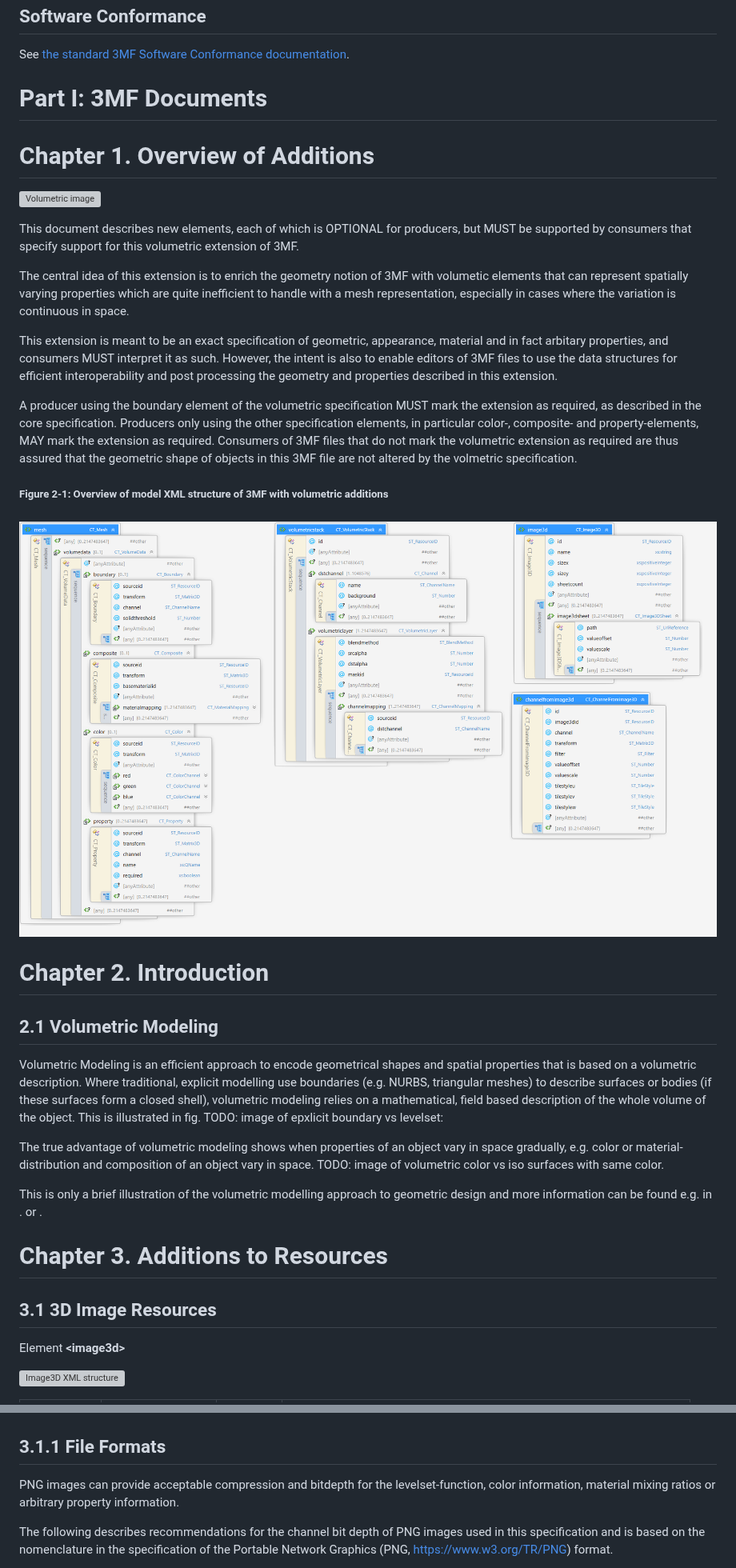
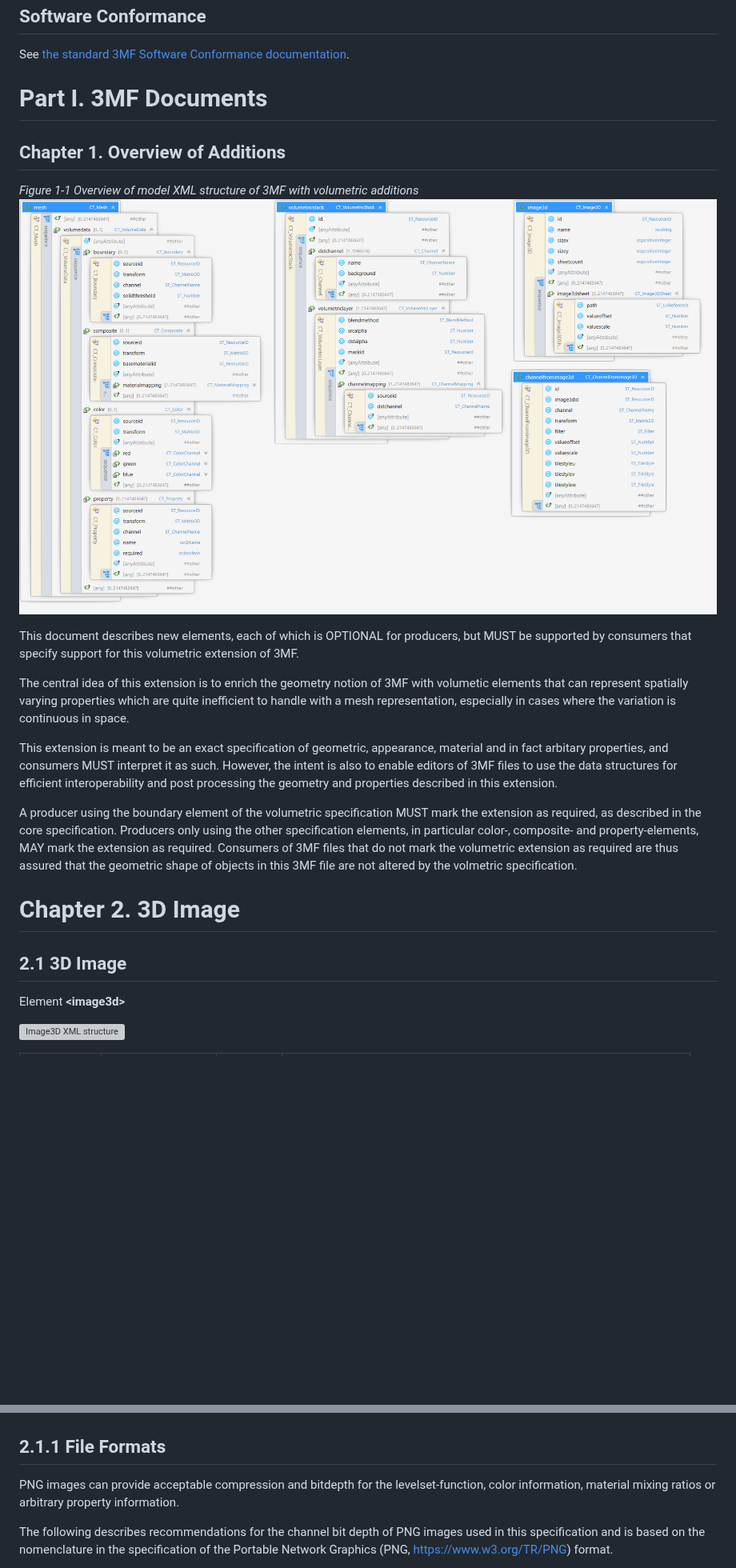
Before and after one commit to 3MFConsortium/spec_volumetric, a Markdown page: 3MF Volumetric Extension.md, 2 parts joined by grey strips. Shown at 80% size. GitHub-like rendering; blank space fills up the shorter version; grey boxes are pictures that could not be loaded.

```diff
--- a/3MF Volumetric Extension.md
+++ b/3MF Volumetric Extension.md
@@ -70,11 +76,12 @@ See [the standard 3MF Language Notes documentation](https://github.com/3MFConsor
 See [the standard 3MF Software Conformance documentation](https://github.com/3MFConsortium/spec_resources/blob/master/software_conformance.md).
 
 
-# Part I: 3MF Documents
+# Part I. 3MF Documents
 
-# Chapter 1. Overview of Additions
+## Chapter 1. Overview of Additions
 
-![Volumetric image](images/volumetric_image1.png)
+_Figure 1-1 Overview of model XML structure of 3MF with volumetric additions_
+![Overview of model XML structure of 3MF with volumetric additions](images/overview-of-additions.png)
 
 This document describes new elements, each of which is OPTIONAL for producers, but MUST be supported by consumers that specify support for this volumetric extension of 3MF.
 
@@ -84,24 +91,10 @@ This extension is meant to be an exact specification of geometric, appearance, m
 
 A producer using the boundary element of the volumetric specification MUST mark the extension as required, as described in the core specification. Producers only using the other specification elements, in particular color-, composite- and property-elements, MAY mark the extension as required. Consumers of 3MF files that do not mark the volumetric extension as required are thus assured that the geometric shape of objects in this 3MF file are not altered by the volmetric specification.
 
-##### Figure 2-1: Overview of model XML structure of 3MF with volumetric additions
 
-#####
-![Overview of model XML structure of 3MF with volumetric additions](images/figure_2-1.png)
+# Chapter 2. 3D Image
 
-# Chapter 2. Introduction
-## 2.1 Volumetric Modeling
-Volumetric Modeling is an efficient approach to encode geometrical shapes and spatial properties that is based on a volumetric description.
-Where traditional, explicit modelling use boundaries (e.g. NURBS, triangular meshes) to describe surfaces or bodies (if these surfaces form a closed shell), volumetric modeling relies on a mathematical, field based description of the whole volume of the object. This is illustrated in fig. TODO: image of epxlicit boundary vs levelset:
-
-The true advantage of volumetric modeling shows when properties of an object vary in space gradually, e.g. color or material-distribution and composition of an object vary in space.
-TODO: image of volumetric color vs iso surfaces with same color.
-
-This is only a brief illustration of the volumetric modelling approach to geometric design and more information can be found e.g. in  . or .
-
-# Chapter 3. Additions to Resources
-
-## 3.1 3D Image Resources
+## 2.1 3D Image
 
 Element **\<image3d>**
 
@@ -141,6 +133,6 @@ Sampling at a point `(U,V,W)` that is not a half-integer coordinate is done acco
 ![Voxel centers at half integer position and normalized uvw-texture space (2d-illustration)](images/voxelcoordinatesystem.png)
 
-## 3.1.1 File Formats
+## 2.1.1 File Formats
 PNG images can provide acceptable compression and bitdepth for the levelset-function, color information, material mixing ratios or arbitrary property information.
 
 The following describes recommendations for the channel bit depth of PNG images used in this specification and is based on the nomenclature in the specification of the Portable Network Graphics (PNG, https://www.w3.org/TR/PNG) format.
```
Also changed, not shown: other parts of 3MF Volumetric Extension.md (+53 -49 lines), images/overview-of-additions.png (renamed from images/figure_2-1.png).
